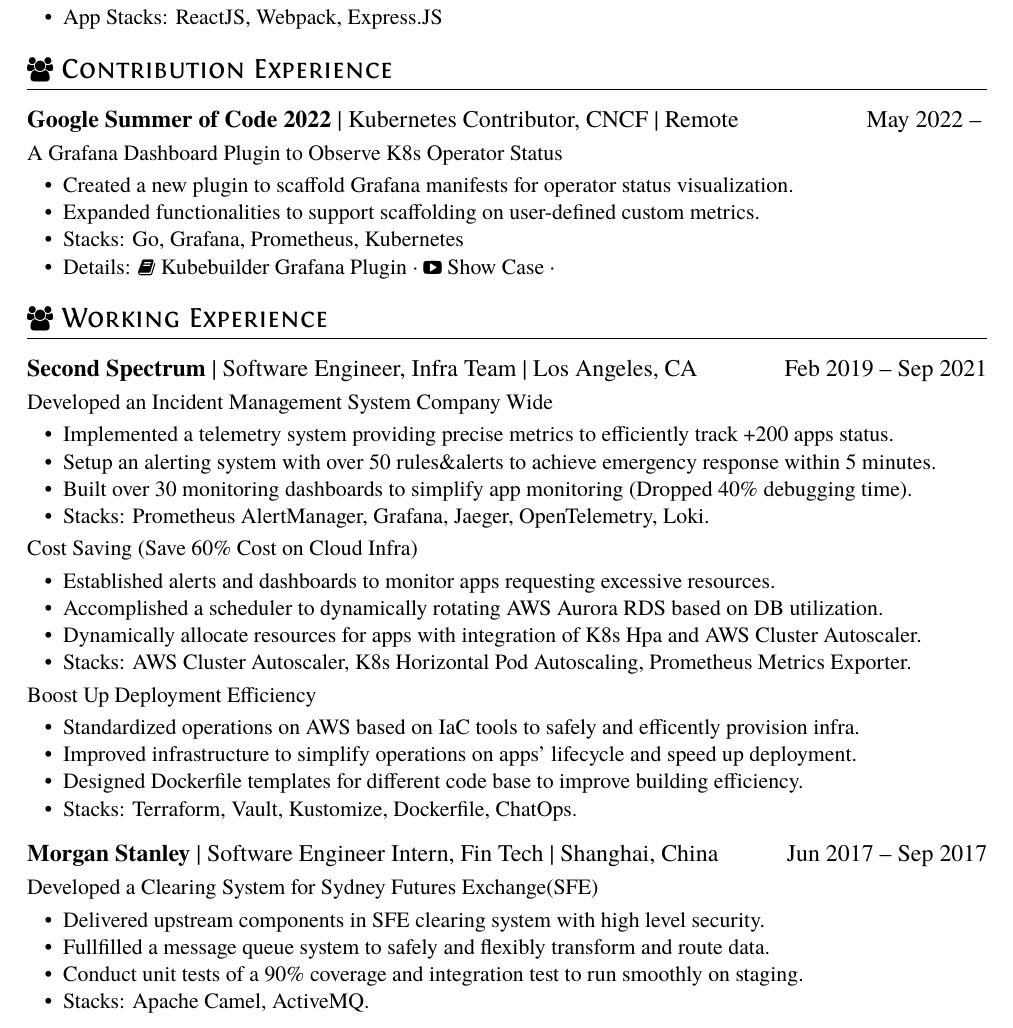
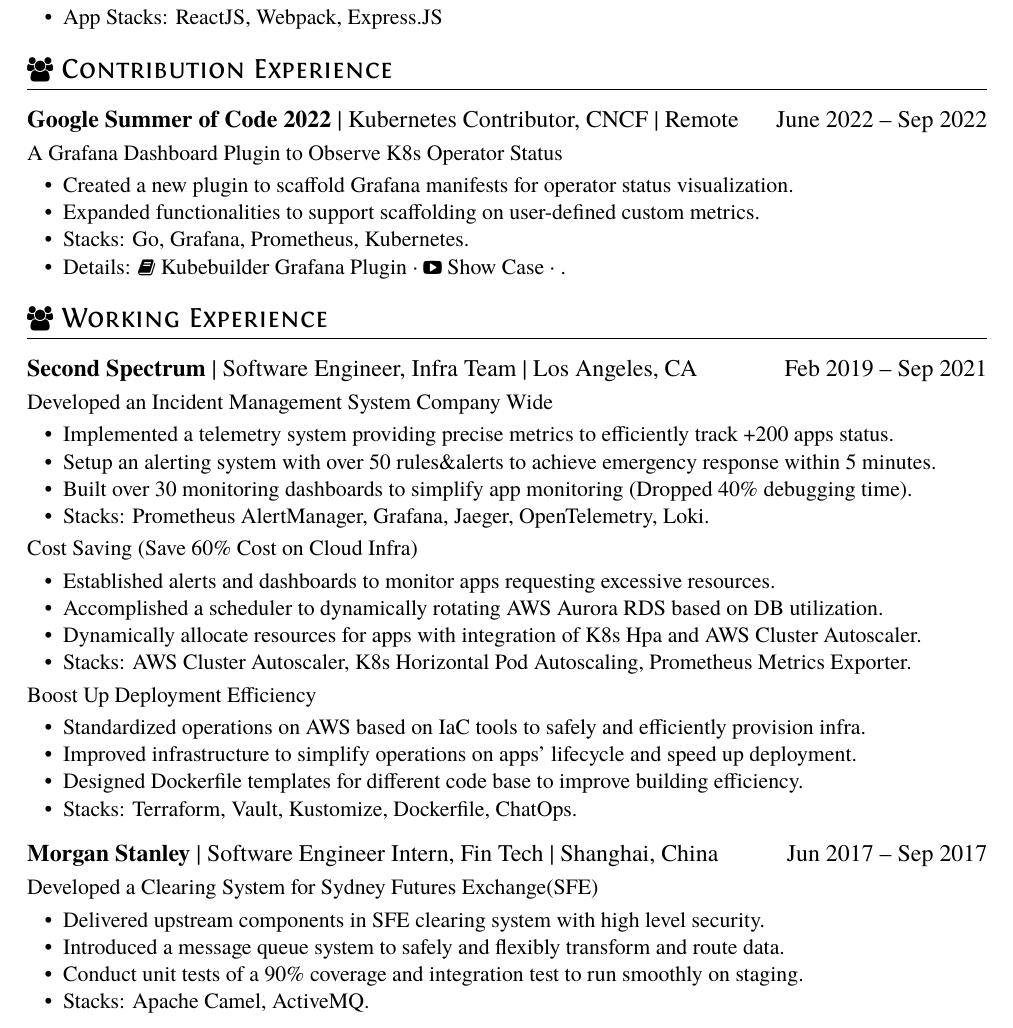
Before and after one commit to Kavinjsir/Kavinjsir, a LaTeX CV (cv/resume.tex): part of the page, cut so that both start at the same text. Compiled offline with XeLaTeX.

Commit message:
lint: fix syntax

```diff
--- a/cv/resume.tex
+++ b/cv/resume.tex
@@ -29,16 +29,17 @@
 \end{itemize}
 
 \section{\faUsers\ Contribution Experience}
-\datedsubsection{\textbf{Google Summer of Code 2022} | Kubernetes Contributor, CNCF | Remote}{May 2022 -- }
+\datedsubsection{\textbf{Google Summer of Code 2022} | Kubernetes Contributor, CNCF | Remote}{June 2022 -- Sep 2022}
 % \role{Developer}{}
 A Grafana Dashboard Plugin to Observe K8s Operator Status
 \begin{itemize}
   \item Created a new plugin to scaffold Grafana manifests for operator status visualization.
   \item Expanded functionalities to support scaffolding on user-defined custom metrics.
-  \item Stacks: Go, Grafana, Prometheus, Kubernetes
+  \item Stacks: Go, Grafana, Prometheus, Kubernetes.
   \item Details:
     \docs[Kubebuilder Grafana Plugin]{https://book.kubebuilder.io/plugins/grafana-v1-alpha.html} \textperiodcentered\
     \youtube[Show Case]{https://www.youtube.com/watch?v=-w\_JjcV8jXc&t=2s&ab\_channel=CamilaMacedo} \textperiodcentered\
+    .
 \end{itemize}
 
 \section{\faUsers\ Working Experience}
@@ -62,7 +63,7 @@
 
 Boost Up Deployment Efficiency
 \begin{itemize}
-  \item Standardized operations on AWS based on IaC tools to safely and efficently provision infra.
+  \item Standardized operations on AWS based on IaC tools to safely and efficiently provision infra.
   \item Improved infrastructure to simplify operations on apps' lifecycle and speed up deployment.
   \item Designed Dockerfile templates for different code base to improve building efficiency.
   \item Stacks: Terraform, Vault, Kustomize, Dockerfile, ChatOps.
@@ -83,7 +84,7 @@
 Developed a Clearing System for Sydney Futures Exchange(SFE)
 \begin{itemize}
   \item Delivered upstream components in SFE clearing system with high level security.
-  \item Fullfilled a message queue system to safely and flexibly transform and route data.
+  \item Introduced a message queue system to safely and flexibly transform and route data.
   \item Conduct unit tests of a 90\% coverage and integration test to run smoothly on staging.
   \item Stacks: Apache Camel, ActiveMQ.
 \end{itemize}
```
